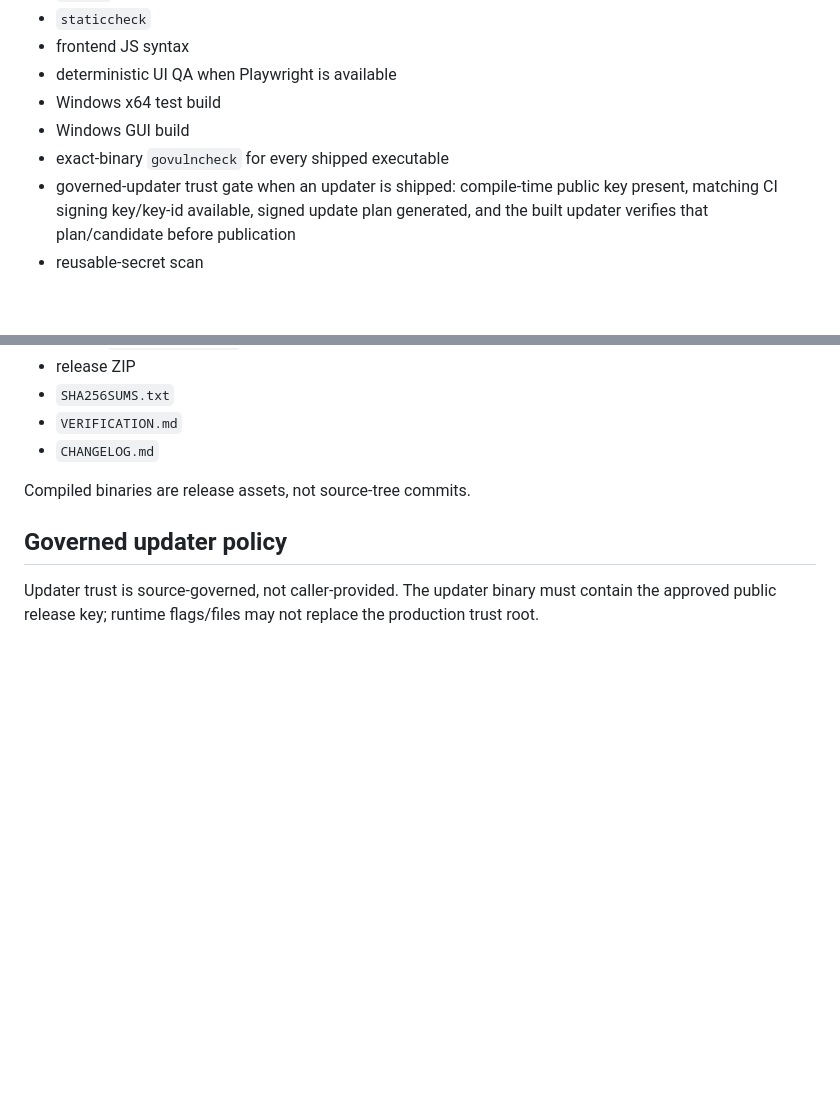
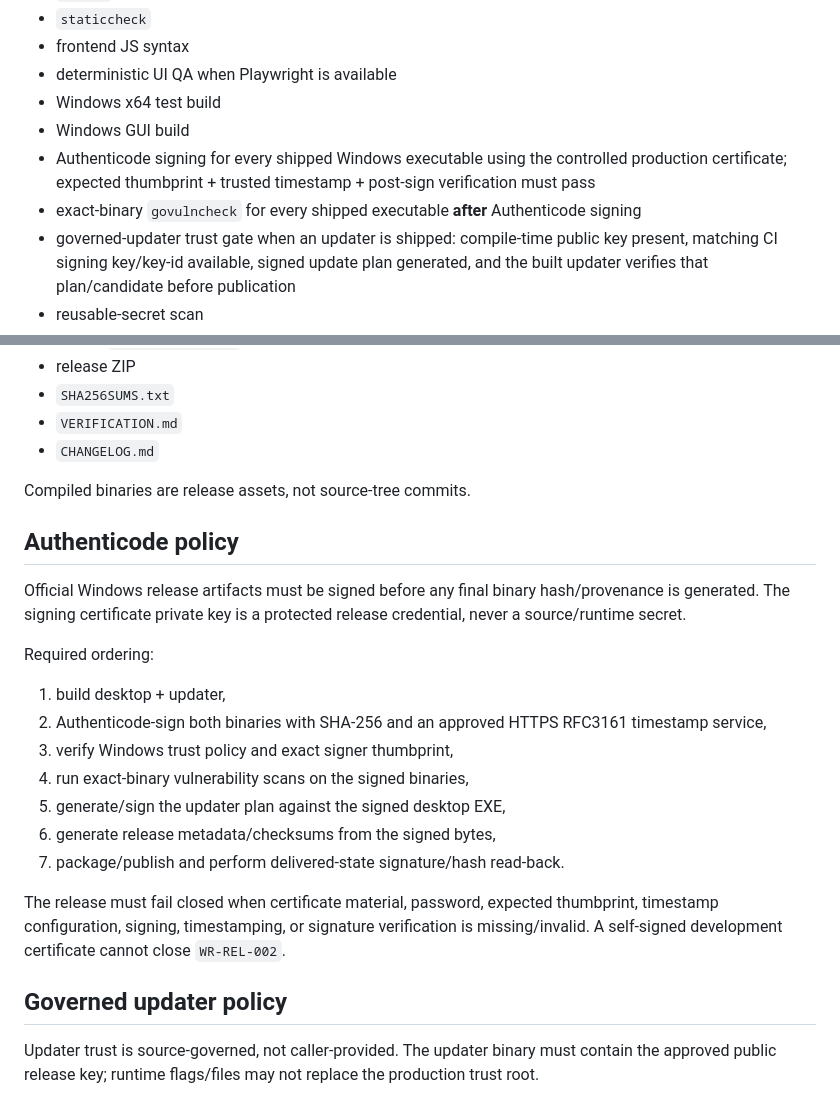
Before and after one commit to Aftergraph/war-room, a Markdown page: desktop/docs/RELEASE-POLICY.md, 2 parts joined by grey strips. GitHub-like rendering; blank space fills up the shorter version.

Commit message:
docs(desktop): govern Authenticode release ordering

```diff
--- a/desktop/docs/RELEASE-POLICY.md
+++ b/desktop/docs/RELEASE-POLICY.md
@@ -38,7 +38,8 @@ The PR description must name the exact compiler/tool versions and explicitly lis
 - deterministic UI QA when Playwright is available
 - Windows x64 test build
 - Windows GUI build
-- exact-binary `govulncheck` for every shipped executable
+- Authenticode signing for every shipped Windows executable using the controlled production certificate; expected thumbprint + trusted timestamp + post-sign verification must pass
+- exact-binary `govulncheck` for every shipped executable **after** Authenticode signing
 - governed-updater trust gate when an updater is shipped: compile-time public key present, matching CI signing key/key-id available, signed update plan generated, and the built updater verifies that plan/candidate before publication
 - reusable-secret scan
 - native Windows smoke (`/api/health` version + clean shutdown)
@@ -69,6 +70,22 @@ GitHub release assets should include:
 
 Compiled binaries are release assets, not source-tree commits.
 
+## Authenticode policy
+
+Official Windows release artifacts must be signed before any final binary hash/provenance is generated. The signing certificate private key is a protected release credential, never a source/runtime secret.
+
+Required ordering:
+
+1. build desktop + updater,
+2. Authenticode-sign both binaries with SHA-256 and an approved HTTPS RFC3161 timestamp service,
+3. verify Windows trust policy and exact signer thumbprint,
+4. run exact-binary vulnerability scans on the signed binaries,
+5. generate/sign the updater plan against the signed desktop EXE,
+6. generate release metadata/checksums from the signed bytes,
+7. package/publish and perform delivered-state signature/hash read-back.
+
+The release must fail closed when certificate material, password, expected thumbprint, timestamp configuration, signing, timestamping, or signature verification is missing/invalid. A self-signed development certificate cannot close `WR-REL-002`.
+
 ## Governed updater policy
 
 Updater trust is source-governed, not caller-provided. The updater binary must contain the approved public release key; runtime flags/files may not replace the production trust root.
```
